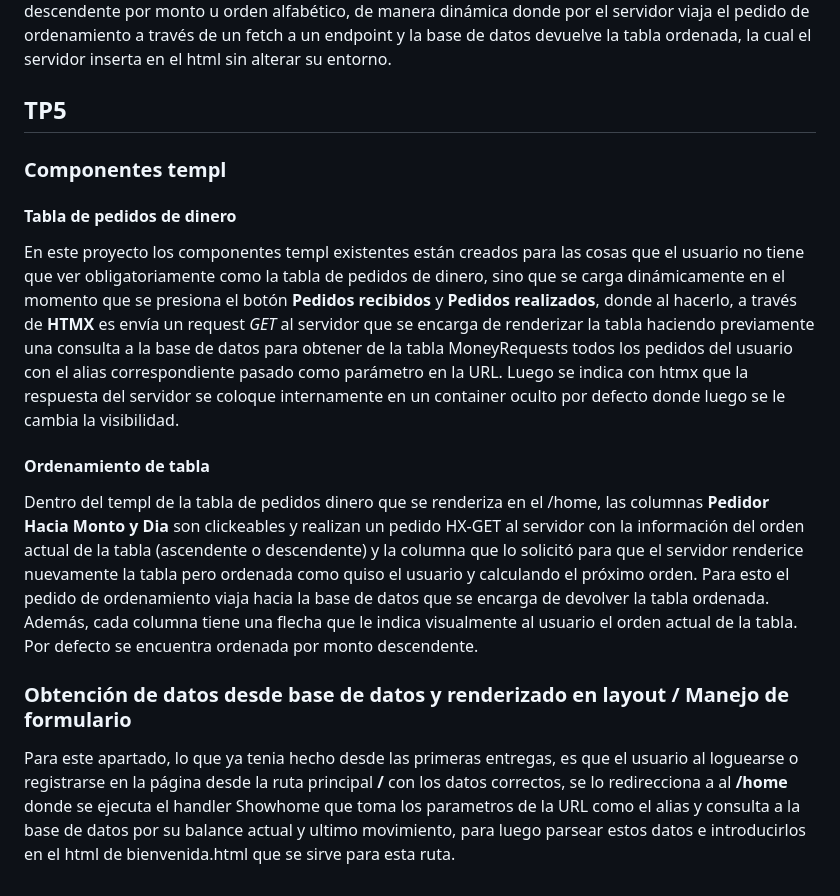
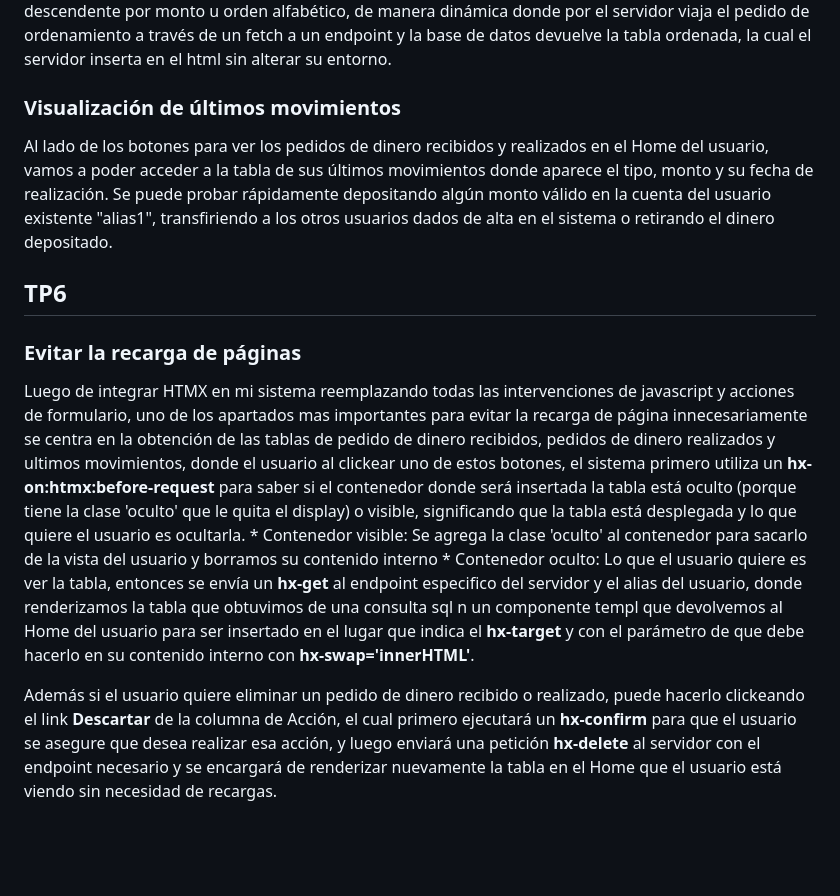
Before and after one commit to nachoperna/Programacion-Web, a Markdown page: README.md, the part around the change. Drawn GitHub-style; blank space fills up the shorter version.

Commit message:
explicaciones del tp6

```diff
--- a/README.md
+++ b/README.md
@@ -96,13 +96,13 @@ Tenemos dos botones en el home donde podemos ver una tabla donde figuran los ped
 ### Ordenamiento de pedidos de dinero
 Al visualizar la tabla de pedidos de dinero, por defecto se encuentra ordenada segun el monto de los pedidos en forma descendente, con su flecha que lo indica pero si clickeamos las columnas de **Pedidor** o **Hacia**, **Monto** y **Dia** vamos a poder re ordenar la tabla segun estas categorias en formato ascendente descendente por monto u orden alfabético, de manera dinámica donde por el servidor viaja el pedido de ordenamiento a través de un fetch a un endpoint y la base de datos devuelve la tabla ordenada, la cual el servidor inserta en el html sin alterar su entorno.
 
-## TP5
-### Componentes templ
-#### Tabla de pedidos de dinero
-En este proyecto los componentes templ existentes están creados para las cosas que el usuario no tiene que ver obligatoriamente como la tabla de pedidos de dinero, sino que se carga dinámicamente en el momento que se presiona el botón **Pedidos recibidos** y **Pedidos realizados**, donde al hacerlo, a través de **HTMX** es envía un request *GET* al servidor que se encarga de renderizar la tabla haciendo previamente una consulta a la base de datos para obtener de la tabla MoneyRequests todos los pedidos del usuario con el alias correspondiente pasado como parámetro en la URL. Luego se indica con htmx que la respuesta del servidor se coloque internamente en un container oculto por defecto donde luego se le cambia la visibilidad.
+### Visualización de últimos movimientos
+Al lado de los botones para ver los pedidos de dinero recibidos y realizados en el Home del usuario, vamos a poder acceder a la tabla de sus últimos movimientos donde aparece el tipo, monto y su fecha de realización. Se puede probar rápidamente depositando algún monto válido en la cuenta del usuario existente "alias1", transfiriendo a los otros usuarios dados de alta en el sistema o retirando el dinero depositado.
 
-#### Ordenamiento de tabla
-Dentro del templ de la tabla de pedidos dinero que se renderiza en el /home, las columnas **Pedidor Hacia Monto y Dia** son clickeables y realizan un pedido HX-GET al servidor con la información del orden actual de la tabla (ascendente o descendente) y la columna que lo solicitó para que el servidor renderice nuevamente la tabla pero ordenada como quiso el usuario y calculando el próximo orden. Para esto el pedido de ordenamiento viaja hacia la base de datos que se encarga de devolver la tabla ordenada. Además, cada columna tiene una flecha que le indica visualmente al usuario el orden actual de la tabla. Por defecto se encuentra ordenada por monto descendente.
+## TP6
+### Evitar la recarga de páginas
+Luego de integrar HTMX en mi sistema reemplazando todas las intervenciones de javascript y acciones de formulario, uno de los apartados mas importantes para evitar la recarga de página innecesariamente se centra en la obtención de las tablas de pedido de dinero recibidos, pedidos de dinero realizados y ultimos movimientos, donde el usuario al clickear uno de estos botones, el sistema primero utiliza un **hx-on:htmx:before-request** para saber si el contenedor donde será insertada la tabla está oculto (porque tiene la clase 'oculto' que le quita el display) o visible, significando que la tabla está desplegada y lo que quiere el usuario es ocultarla.
+      * Contenedor visible: Se agrega la clase 'oculto' al contenedor para sacarlo de la vista del usuario y borramos su contenido interno
+      * Contenedor oculto: Lo que el usuario quiere es ver la tabla, entonces se envía un **hx-get** al endpoint especifico del servidor y el alias del usuario, donde renderizamos la tabla que obtuvimos de una consulta sql n un componente templ que devolvemos al Home del usuario para ser insertado en el lugar que indica el **hx-target** y con el parámetro de que debe hacerlo en su contenido interno con **hx-swap='innerHTML'**.
 
-### Obtención de datos desde base de datos y renderizado en layout / Manejo de formulario
-Para este apartado, lo que ya tenia hecho desde las primeras entregas, es que el usuario al loguearse o registrarse en la página desde la ruta principal **/** con los datos correctos, se lo redirecciona a al **/home** donde se ejecuta el handler Showhome que toma los parametros de la URL como el alias y consulta a la base de datos por su balance actual y ultimo movimiento, para luego parsear estos datos e introducirlos en el html de bienvenida.html que se sirve para esta ruta.
+Además si el usuario quiere eliminar un pedido de dinero recibido o realizado, puede hacerlo clickeando el link **Descartar** de la columna de Acción, el cual primero ejecutará un **hx-confirm** para que el usuario se asegure que desea realizar esa acción, y luego enviará una petición **hx-delete** al servidor con el endpoint necesario y se encargará de renderizar nuevamente la tabla en el Home que el usuario está viendo sin necesidad de recargas.
```
